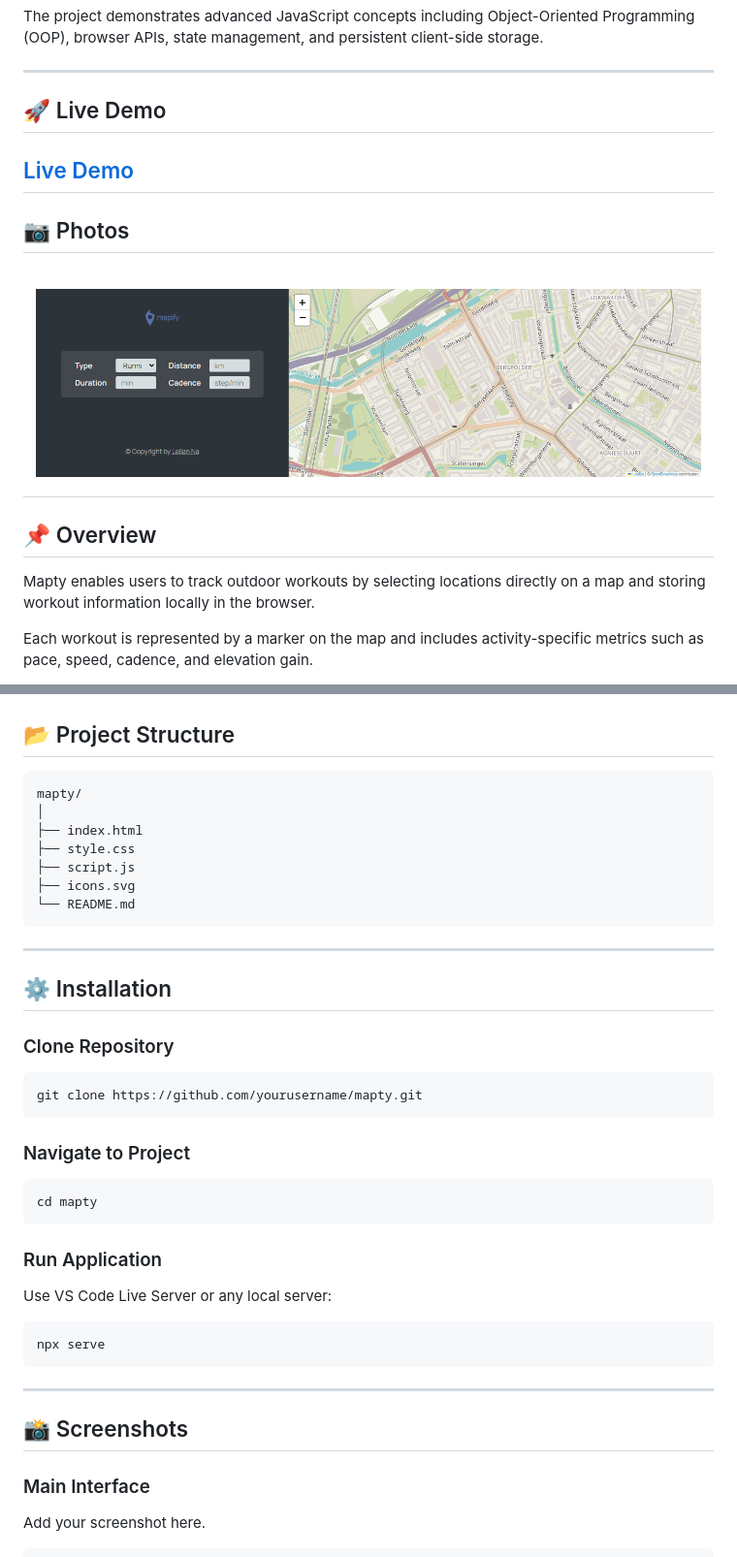
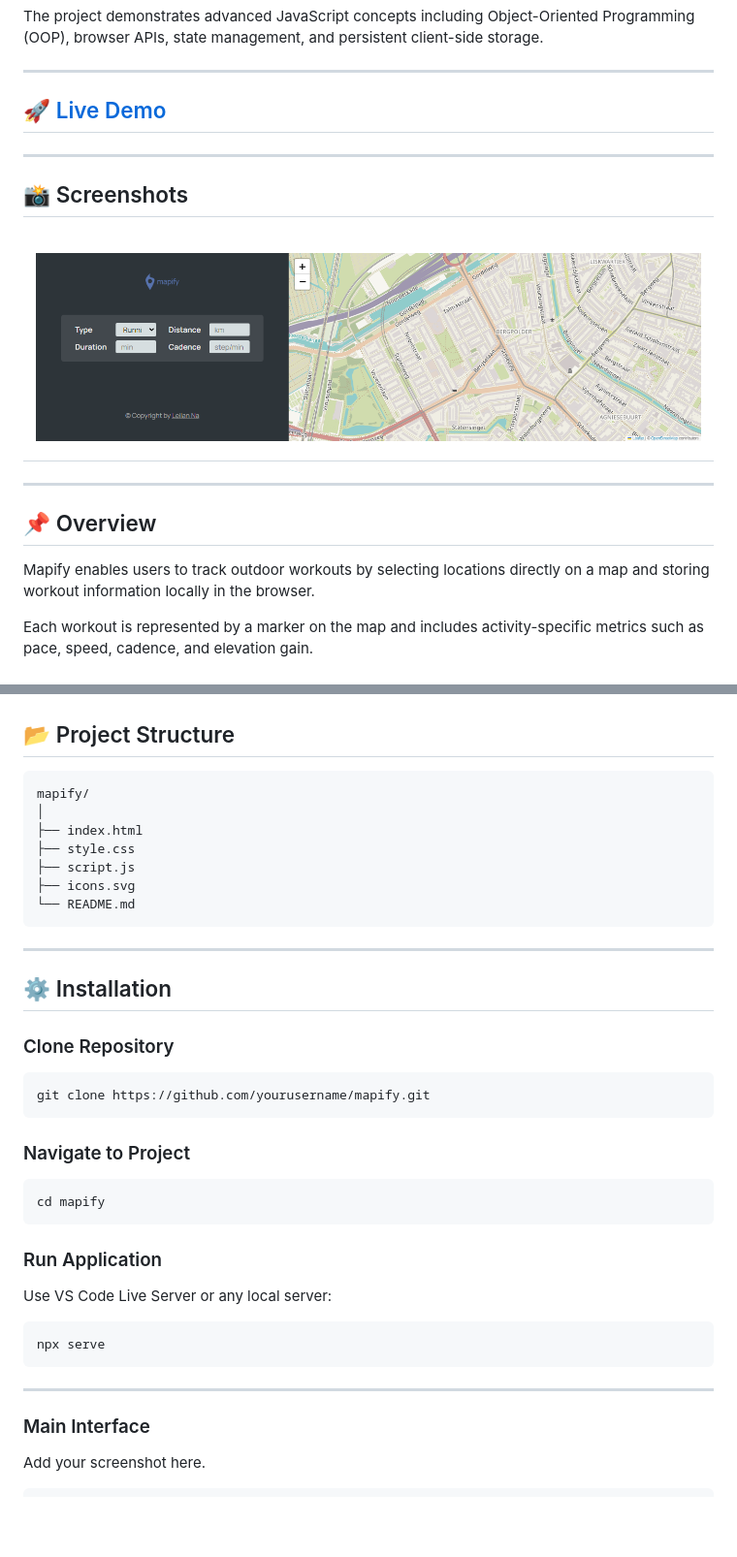
Before and after one commit to LinSchmitz/mapify, a Markdown page: README.md, 2 parts joined by grey strips. Shown at 97% size. GitHub-like rendering; blank space fills up the shorter version.

Commit message:
Added navigator

````diff
--- a/README.md
+++ b/README.md
@@ -6,17 +6,19 @@ The project demonstrates advanced JavaScript concepts including Object-Oriented
 
 ---
 
-## 🚀 Live Demo
+## 🚀 [Live Demo](#)
 
-## [Live Demo](#)
+---
 
-## 📷 Photos
+## 📸 Screenshots
 
 ## ![Photos](map.png)
 
+---
+
 ## 📌 Overview
 
-Mapty enables users to track outdoor workouts by selecting locations directly on a map and storing workout information locally in the browser.
+Mapify enables users to track outdoor workouts by selecting locations directly on a map and storing workout information locally in the browser.
 
 Each workout is represented by a marker on the map and includes activity-specific metrics such as pace, speed, cadence, and elevation gain.
 
@@ -130,7 +132,7 @@ Workout
 ## 📂 Project Structure
 
 ```text
-mapty/
+mapify/
 │
 ├── index.html
 ├── style.css
@@ -146,13 +148,13 @@ mapty/
 ### Clone Repository
 
 ```bash
-git clone https://github.com/yourusername/mapty.git
+git clone https://github.com/yourusername/mapify.git
 ```
 
 ### Navigate to Project
 
 ```bash
-cd mapty
+cd mapify
 ```
 
 ### Run Application
@@ -164,8 +166,6 @@ npx serve
 ```
 
 ---
-
-## 📸 Screenshots
 
 ### Main Interface
 
````
